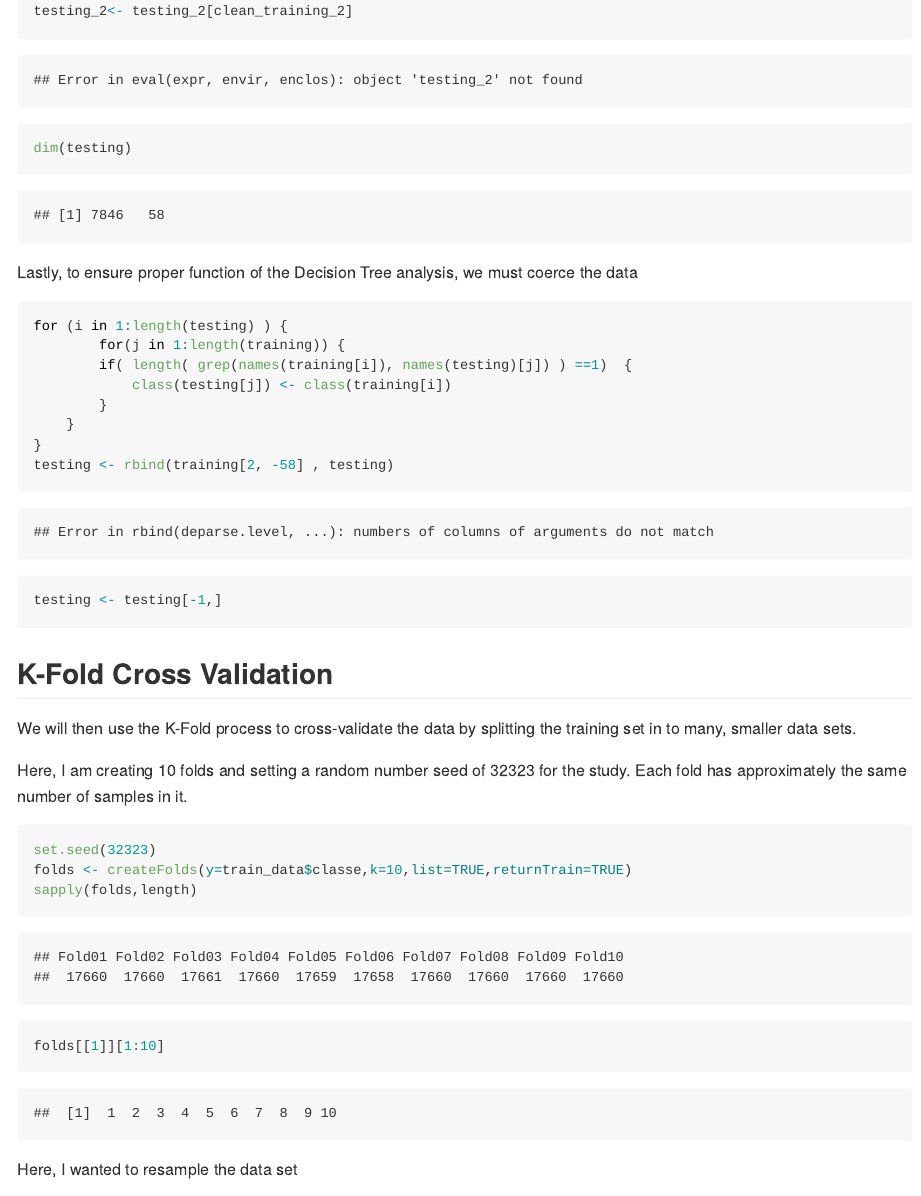
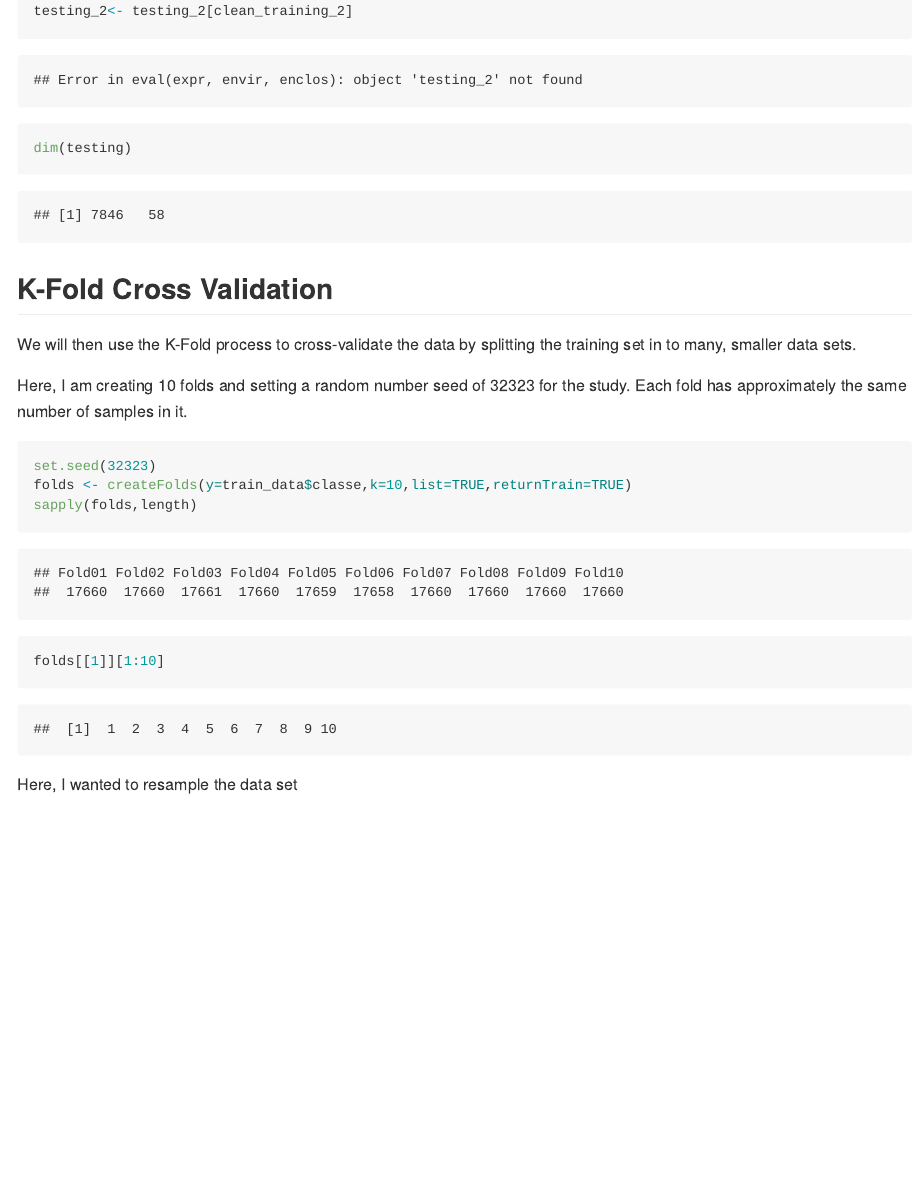
Before and after one commit to jpeterson2058/MachineLeaningProject, an R Markdown document (Peterson - Machine Learning Project.Rmd): the page in a window 1100 px wide, from 2370 px down. The pictures show the output file Peterson - Machine Learning Project.md that the author committed with the source, drawn offline in the style of GitHub; long lines of code are wrapped.

Commit message:
Re-Submit Machine learning project
includes HTML

````diff
--- a/Peterson - Machine Learning Project.Rmd
+++ b/Peterson - Machine Learning Project.Rmd
@@ -3,6 +3,7 @@ title: "Machine Learning Project"
 author: "Joshua Peterson"
 date: "10/4/2016"
 output:
+  html_document: default
   pdf_document: default
   word_document: default
 ---
@@ -103,19 +104,6 @@ testing_2<- testing_2[clean_training_2]
 dim(testing)
 ```
 
-Lastly, to ensure proper function of the Decision Tree analysis, we must coerce the data
-```{r}
-for (i in 1:length(testing) ) {
-        for(j in 1:length(training)) {
-        if( length( grep(names(training[i]), names(testing)[j]) ) ==1)  {
-            class(testing[j]) <- class(training[i])
-        }
-    }
-}
-testing <- rbind(training[2, -58] , testing)
-testing <- testing[-1,]
-```
-
 ## K-Fold Cross Validation
 
 We will then use the K-Fold process to cross-validate the data by splitting the training set in to many, smaller data sets.
````
Also changed, not shown: Peterson - Machine Learning Project.md, Peterson_-_Machine_Learning_Project.html (added), Peterson_-_Machine_Learning_Project.pdf, figure/unnamed-chunk-15-1.png (added), figure/unnamed-chunk-17-1.png (added), figure/unnamed-chunk-9-1.png (added), Peterson - Machine Learning Project.Rmd (1 more changed lines).
